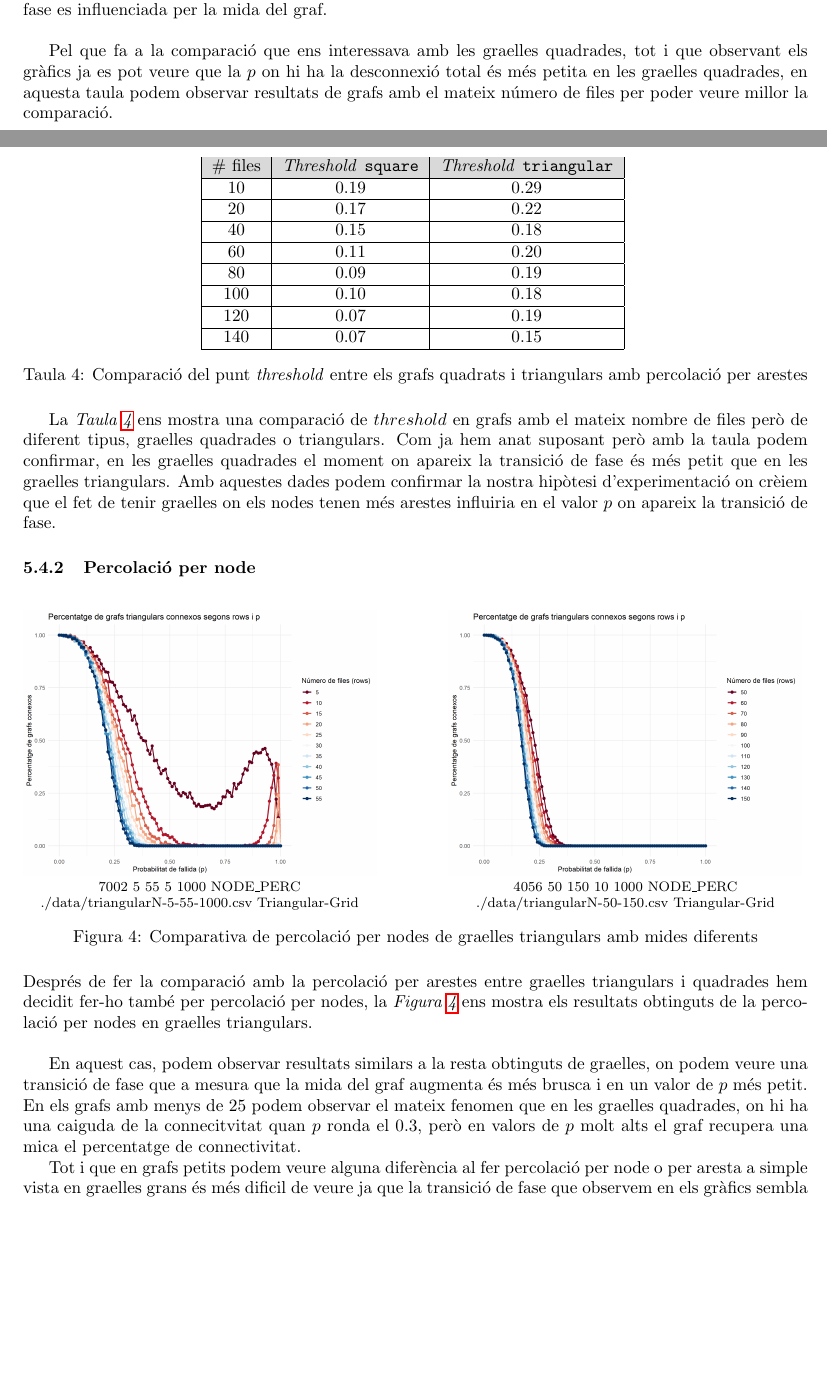
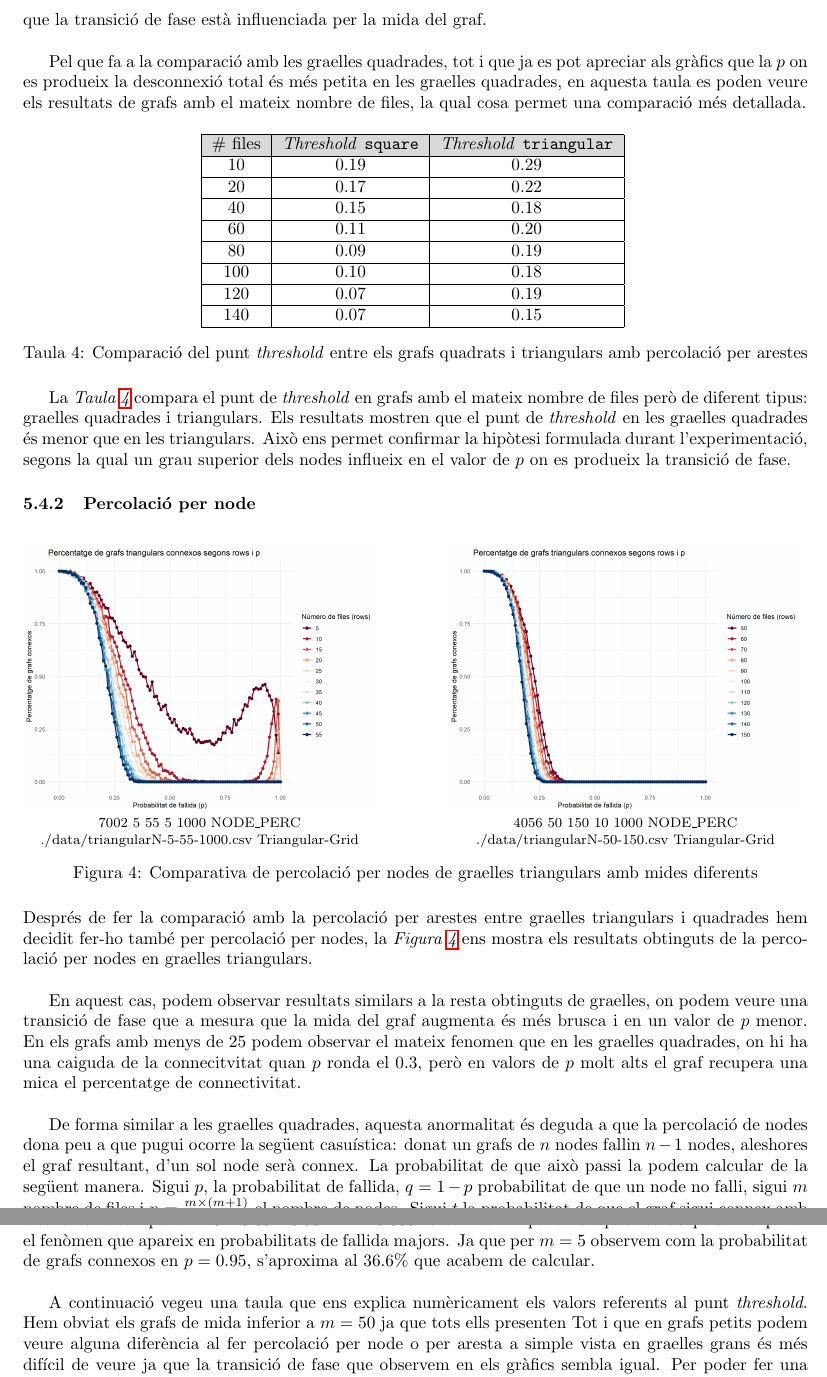
Before and after one commit to Willyllem88/PercolationConnectivity, a LaTeX document (Latex/docu-PercCon.tex): two parts of pages 18 and 19 of 26 before the commit and two parts of pages 19 and 20 of 26 after it, joined at a grey line, cut so that both start at the same text, the shorter picture padded with empty space. Compiled offline with pdfLaTeX.

Commit message:
Complementar graelles, corregir faltes

```diff
--- a/Latex/docu-PercCon.tex
+++ b/Latex/docu-PercCon.tex
@@ -585,9 +588,10 @@
 		\label{tab:data_edges_triangulars}
 	\end{table}
 
-	Amb la \textit{Taula \ref{tab:data_edges_triangulars}}, observem númericament el que hem explicat dels gràfics, que el valor on hi ha la transició de fase va disminuint a mesura que $M$ augmenta. Igual que en les graelles quadrades, cada vegada disminueix més a poc a poc el $threshold$, però per contra incrementa el pendent en el punt \textit{threshold}. Aixó ens indica que la pèrdua de connectivitat és més abrupta en grafs més grans i que la transició de fase es influenciada per la mida del graf. \\
+	Amb la \textit{Taula \ref{tab:data_edges_triangulars}} podem observar numèricament el que hem descrit en els gràfics: el valor on es produeix la transició de fase disminueix a mesura que $M$ augmenta. Com en les graelles quadrades, el valor del \textit{threshold} disminueix lentament amb cada increment de mida, però, en canvi, el pendent en el punt de transició augmenta. Això indica que la pèrdua de connectivitat és més abrupta en grafs més grans i que la transició de fase està influenciada per la mida del graf. \\
 
-	Pel que fa a la comparació que ens interessava amb les graelles quadrades, tot i que observant els gràfics ja es pot veure que la $p$ on hi ha la desconnexió total és més petita en les graelles quadrades, en aquesta taula podem observar resultats de grafs amb el mateix número de files per poder veure millor la comparació.
+	Pel que fa a la comparació amb les graelles quadrades, tot i que ja es pot apreciar als gràfics que la $p$ on es produeix la desconnexió total és més petita en les graelles quadrades, en aquesta taula es poden veure els resultats de grafs amb el mateix nombre de files, la qual cosa permet una comparació més detallada.
+
 
 	\begin{table}[H]
 		\centering
@@ -608,7 +612,8 @@
 		\label{tab:comparacio_threshold_square_triangular_edges}
 	\end{table}
 
-	La \textit{Taula \ref{tab:comparacio_threshold_square_triangular_edges}} ens mostra una comparació de $threshold$ en grafs amb el mateix nombre de files però de diferent tipus, graelles quadrades o triangulars. Com ja hem anat suposant però amb la taula podem confirmar, en les graelles quadrades el moment on apareix la transició de fase és més petit que en les graelles triangulars. Amb aquestes dades podem confirmar la nostra hipòtesi d'experimentació on crèiem que el fet de tenir graelles on els nodes tenen més arestes influiria en el valor $p$ on apareix la transició de fase.
+	La \textit{Taula \ref{tab:comparacio_threshold_square_triangular_edges}} compara el punt de \textit{threshold} en grafs amb el mateix nombre de files però de diferent tipus: graelles quadrades i triangulars. Els resultats mostren que el punt de \textit{threshold} en les graelles quadrades és menor que en les triangulars. Això ens permet confirmar la hipòtesi formulada durant l'experimentació, segons la qual un grau superior dels nodes influeix en el valor de $p$ on es produeix la transició de fase.
+
 
 	\subsubsection{Percolació per node}
 
@@ -631,11 +636,14 @@
 
 	Després de fer la comparació amb la percolació per arestes entre graelles triangulars i quadrades hem decidit fer-ho també per percolació per nodes, la \textit{Figura \ref{fig:percolation_nodes_triangular}} ens mostra els resultats obtinguts de la percolació per nodes en graelles triangulars. \\
 
-	En aquest cas, podem observar resultats similars a la resta obtinguts de graelles, on podem veure una transició de fase que a mesura que la mida del graf augmenta és més brusca i en un valor de $p$ més petit. En els grafs amb menys de 25 podem observar el mateix fenomen que en les graelles quadrades, on hi ha una caiguda de la connecitvitat quan $p$ ronda el 0.3, però en valors de $p$ molt alts el graf recupera una mica el percentatge de connectivitat.
+	En aquest cas, podem observar resultats similars a la resta obtinguts de graelles, on podem veure una transició de fase que a mesura que la mida del graf augmenta és més brusca i en un valor de $p$ menor. En els grafs amb menys de 25 podem observar el mateix fenomen que en les graelles quadrades, on hi ha una caiguda de la connecitvitat quan $p$ ronda el 0.3, però en valors de $p$ molt alts el graf recupera una mica el percentatge de connectivitat. \\
 
-	Tot i que en grafs petits podem veure alguna diferència al fer percolació per node o per aresta a simple vista en graelles grans és més dificil de veure ja que la transició de fase que observem en els gràfics sembla igual. Per poder fer una bona comparació, en la taula següent veiem els $threshold$ calculat per grafs grans.
+	De forma similar a les graelles quadrades, aquesta anormalitat és deguda a que la percolació de nodes dona peu a que pugui ocorre la següent casuística: donat un grafs de $n$ nodes fallin $n-1$ nodes, aleshores el graf resultant, d'un sol node serà connex. La probabilitat de que això passi la podem calcular de la següent manera. Sigui $p$, la probabilitat de fallida, $q = 1 - p$ probabilitat de que un node no falli, sigui $m$ nombre de files i $n = \frac{m \times (m + 1)}{2}$ el nombre de nodes. Sigui $t$ la probabilitat de que el graf sigui connex amb un sol node, $t = n \times q \times p^{n - 1}$. Provarem el següent cas, $m = 5 \quad \Rightarrow \quad n = 15$, $p = 0.95 \quad \Rightarrow \quad q = 0.05$, aleshores veiem que $t = 15 \times 0.05 \times 0.95^{15 - 1} \approx 0.366$. Veiem com a partir d'aquest càlcul podem explicar el fenòmen que apareix en probabilitats de fallida majors. Ja que per $m = 5$ observem com la probabilitat de grafs connexos en $p = 0.95$, s'aproxima al $36.6\%$ que acabem de calcular. \\
 
-	\begin{table}
+	A continuació vegeu una taula que ens explica numèricament els valors referents al punt \textit{threshold}. Hem obviat els grafs de mida inferior a $m = 50$ ja que tots ells presenten
+	Tot i que en grafs petits podem veure alguna diferència al fer percolació per node o per aresta a simple vista en graelles grans és més difícil de veure ja que la transició de fase que observem en els gràfics sembla igual. Per poder fer una bona comparació, en la taula següent veiem els $threshold$ calculat per grafs grans.
+
+	\begin{table}[H]
 		\centering
 		\begin{tabular}{|c|c|c|c|c|c|c|}
 			\hline
```
Also changed, not shown: Latex/docu-PercCon.pdf, Latex/docu-PercCon.tex (19 more changed lines).
